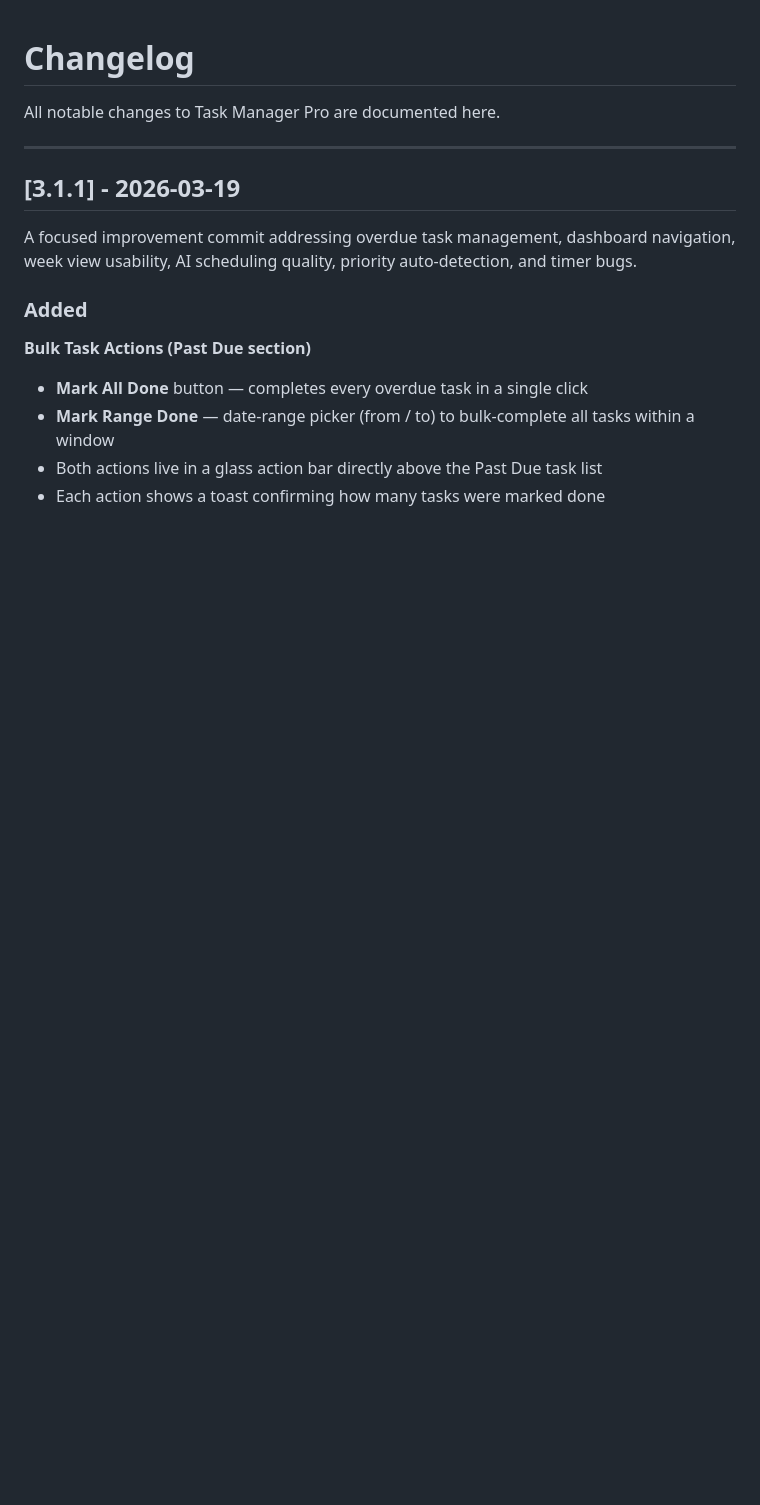
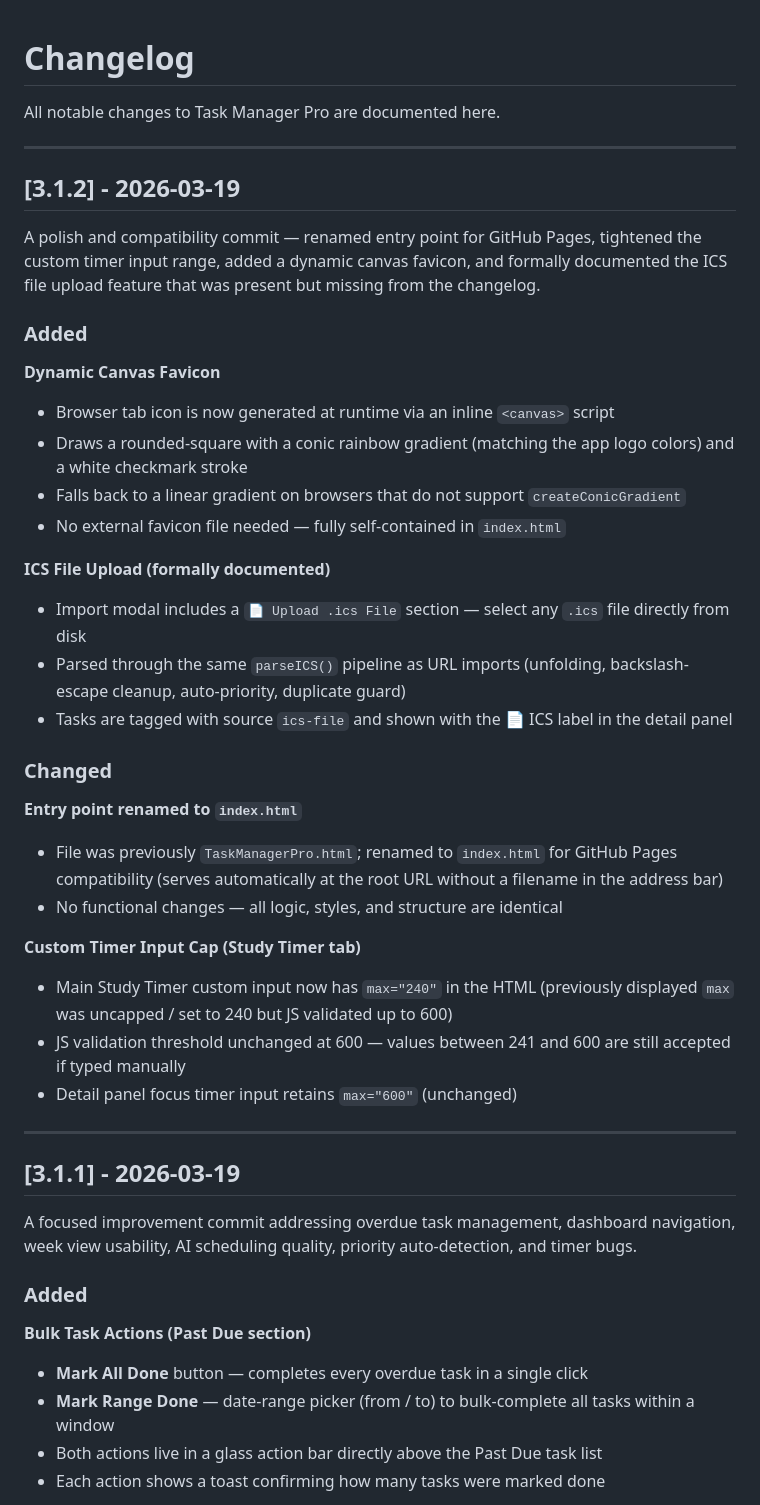
Before and after one commit to aryan-kandula/TaskManagerPro, a Markdown page: CHANGELOG.md, the part around the change. Rendered like a GitHub page; blank space fills up the shorter version.

Commit message:
docs: bump to v3.1.2 - rename to index.html, canvas favicon, ICS upload, timer cap

```diff
--- a/CHANGELOG.md
+++ b/CHANGELOG.md
@@ -1,6 +1,36 @@
 # Changelog
 
 All notable changes to Task Manager Pro are documented here.
+
+---
+
+## [3.1.2] - 2026-03-19
+
+A polish and compatibility commit — renamed entry point for GitHub Pages, tightened the custom timer input range, added a dynamic canvas favicon, and formally documented the ICS file upload feature that was present but missing from the changelog.
+
+### Added
+
+**Dynamic Canvas Favicon**
+- Browser tab icon is now generated at runtime via an inline `<canvas>` script
+- Draws a rounded-square with a conic rainbow gradient (matching the app logo colors) and a white checkmark stroke
+- Falls back to a linear gradient on browsers that do not support `createConicGradient`
+- No external favicon file needed — fully self-contained in `index.html`
+
+**ICS File Upload (formally documented)**
+- Import modal includes a `📄 Upload .ics File` section — select any `.ics` file directly from disk
+- Parsed through the same `parseICS()` pipeline as URL imports (unfolding, backslash-escape cleanup, auto-priority, duplicate guard)
+- Tasks are tagged with source `ics-file` and shown with the 📄 ICS label in the detail panel
+
+### Changed
+
+**Entry point renamed to `index.html`**
+- File was previously `TaskManagerPro.html`; renamed to `index.html` for GitHub Pages compatibility (serves automatically at the root URL without a filename in the address bar)
+- No functional changes — all logic, styles, and structure are identical
+
+**Custom Timer Input Cap (Study Timer tab)**
+- Main Study Timer custom input now has `max="240"` in the HTML (previously displayed `max` was uncapped / set to 240 but JS validated up to 600)
+- JS validation threshold unchanged at 600 — values between 241 and 600 are still accepted if typed manually
+- Detail panel focus timer input retains `max="600"` (unchanged)
 
 ---
 
```
